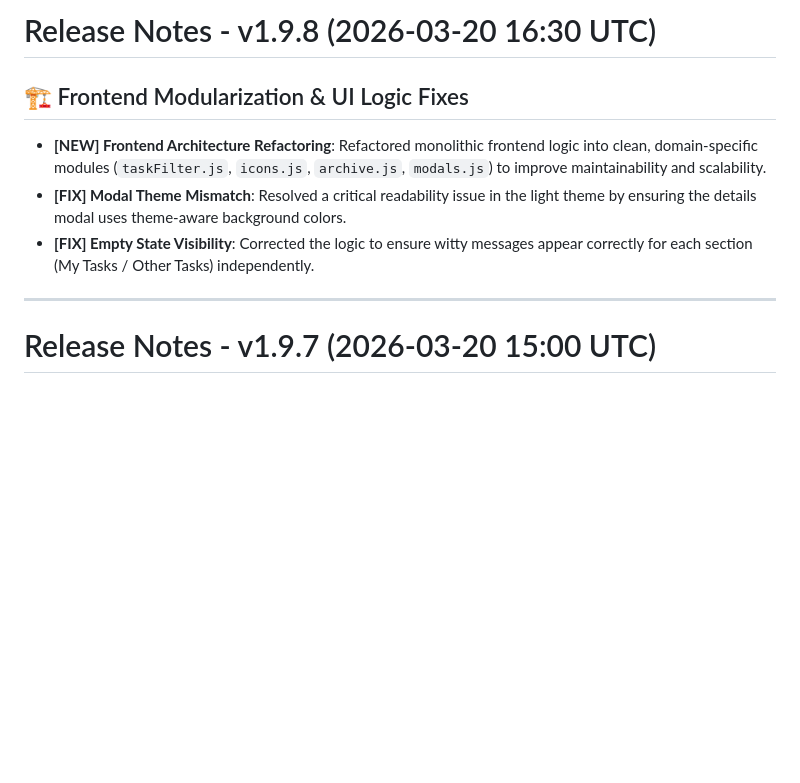
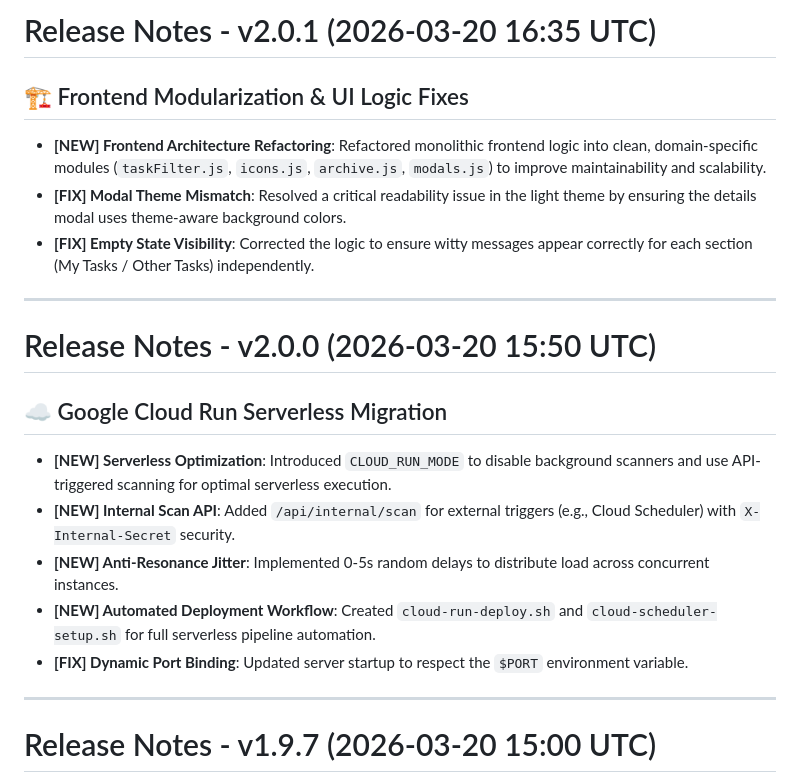
Before and after one commit to JaejinSong/message-consolidator, a Markdown page: RELEASE_NOTES.md, the part around the change. Rendered like a GitHub page; blank space fills up the shorter version.

```diff
--- a/RELEASE_NOTES.md
+++ b/RELEASE_NOTES.md
@@ -1,9 +1,20 @@
-# Release Notes - v1.9.8 (2026-03-20 16:30 UTC)
+# Release Notes - v2.0.1 (2026-03-20 16:35 UTC)
 
 ## 🏗️ Frontend Modularization & UI Logic Fixes
 - **[NEW] Frontend Architecture Refactoring**: Refactored monolithic frontend logic into clean, domain-specific modules (`taskFilter.js`, `icons.js`, `archive.js`, `modals.js`) to improve maintainability and scalability.
 - **[FIX] Modal Theme Mismatch**: Resolved a critical readability issue in the light theme by ensuring the details modal uses theme-aware background colors.
 - **[FIX] Empty State Visibility**: Corrected the logic to ensure witty messages appear correctly for each section (My Tasks / Other Tasks) independently.
+
+---
+
+# Release Notes - v2.0.0 (2026-03-20 15:50 UTC)
+
+## ☁️ Google Cloud Run Serverless Migration
+- **[NEW] Serverless Optimization**: Introduced `CLOUD_RUN_MODE` to disable background scanners and use API-triggered scanning for optimal serverless execution.
+- **[NEW] Internal Scan API**: Added `/api/internal/scan` for external triggers (e.g., Cloud Scheduler) with `X-Internal-Secret` security.
+- **[NEW] Anti-Resonance Jitter**: Implemented 0-5s random delays to distribute load across concurrent instances.
+- **[NEW] Automated Deployment Workflow**: Created `cloud-run-deploy.sh` and `cloud-scheduler-setup.sh` for full serverless pipeline automation.
+- **[FIX] Dynamic Port Binding**: Updated server startup to respect the `$PORT` environment variable.
 
 ---
 
```
Also changed, not shown: RELEASE_NOTES_KR.md (+9 -0 lines), RELEASE_NOTES_USER.md (+9 -0 lines).
